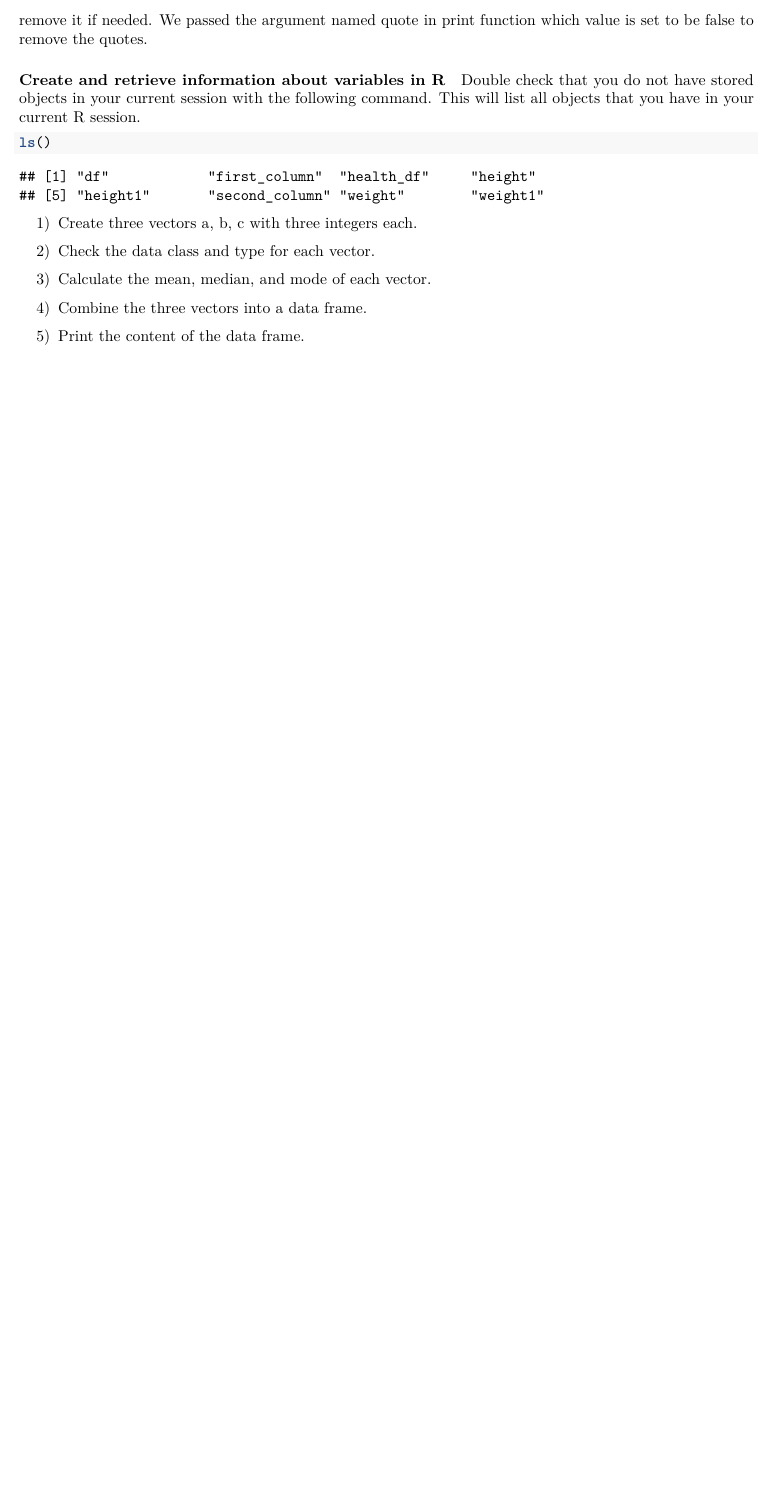
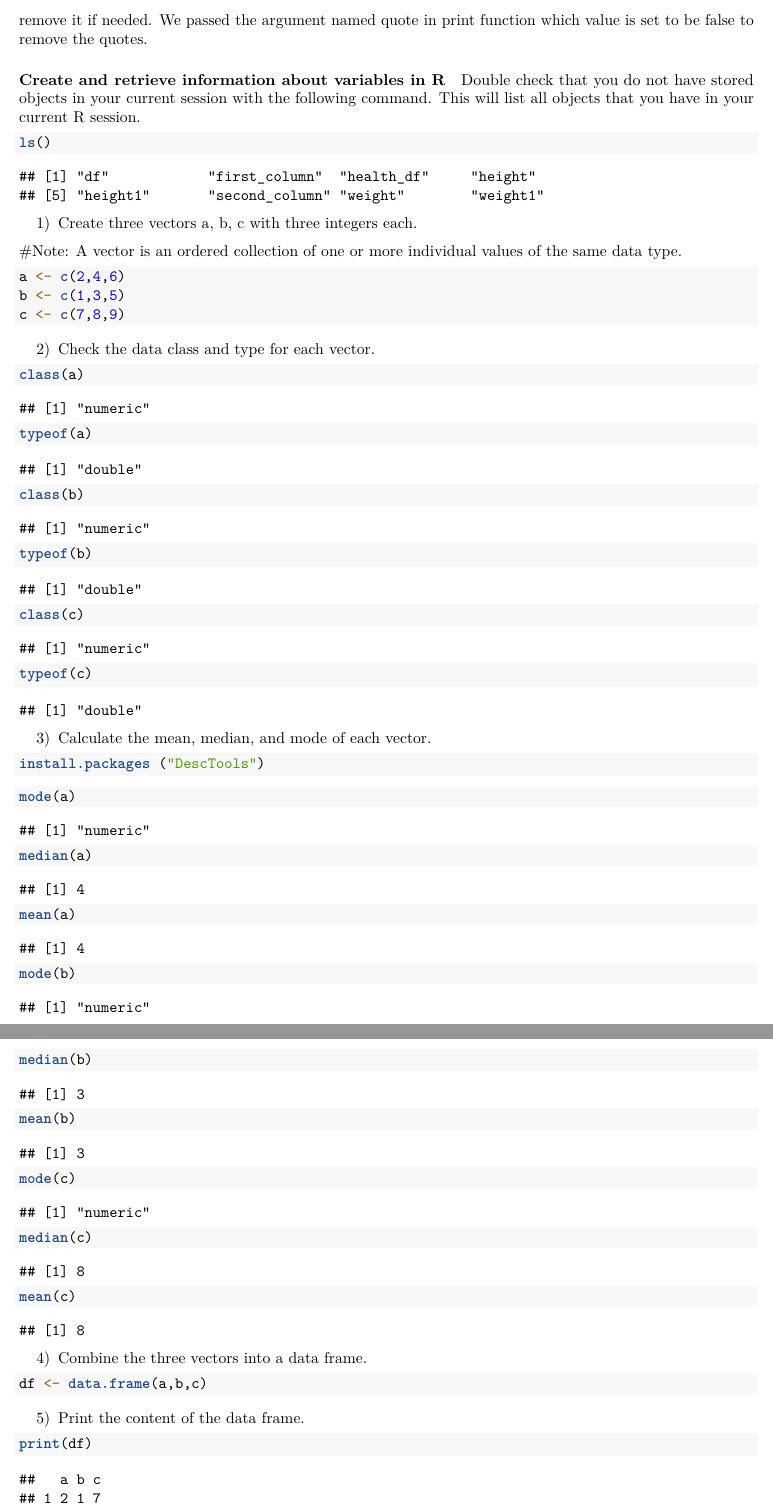
Before and after one commit to kayleycamilleri/PSP2025, an R Markdown document (Onramp/Session_2_Language_basics_activity_only.Rmd): part of page 4 of 4 before the commit and two parts of pages 4 and 5 of 5 after it, the two joined at a grey line, cut so that both start at the same text, the shorter picture padded with empty space. Rendered offline with R 4.5, knitr and Pandoc, then LaTeX, with nearby package versions.

Commit message:
Completed Session 2 Activity

````diff
--- a/Onramp/Session_2_Language_basics_activity_only.Rmd
+++ b/Onramp/Session_2_Language_basics_activity_only.Rmd
@@ -168,13 +168,17 @@ ls()
 
 1) Create three vectors a, b, c with three integers each.
 
-```{r}
+#Note: A vector is an ordered collection of one or more individual values of the same data type.
 
 
+```{r}
+a <- c(2,4,6)
+b <- c(1,3,5)
+c <- c(7,8,9)
 ```
-
 
 2) Check the data class and type for each vector.
 
 ```{r}
-
+class(a)
+typeof(a)
@@ -181,3 +188,4 @@ ls()
+typeof(c)
 ```
 
 
@@ -185,7 +193,8 @@ ls()
 
 
 ```{r}
-
-
+install.packages ("DescTools")
 ```
 
+``` {r}
+mode(a)
@@ -192,9 +209,12 @@ ls()
+median(c)
+mean(c)
+```
 
 4) Combine the three vectors into a data frame.
 
 
 ```{r}
-
+df <- data.frame(a,b,c)
 ```
 
 
@@ -202,5 +222,5 @@ ls()
 
 
 ```{r}
-
+print(df)
 ```
````
Also changed, not shown: Onramp/Session_2_Language_basics_activity_only.Rmd (11 more changed lines).
